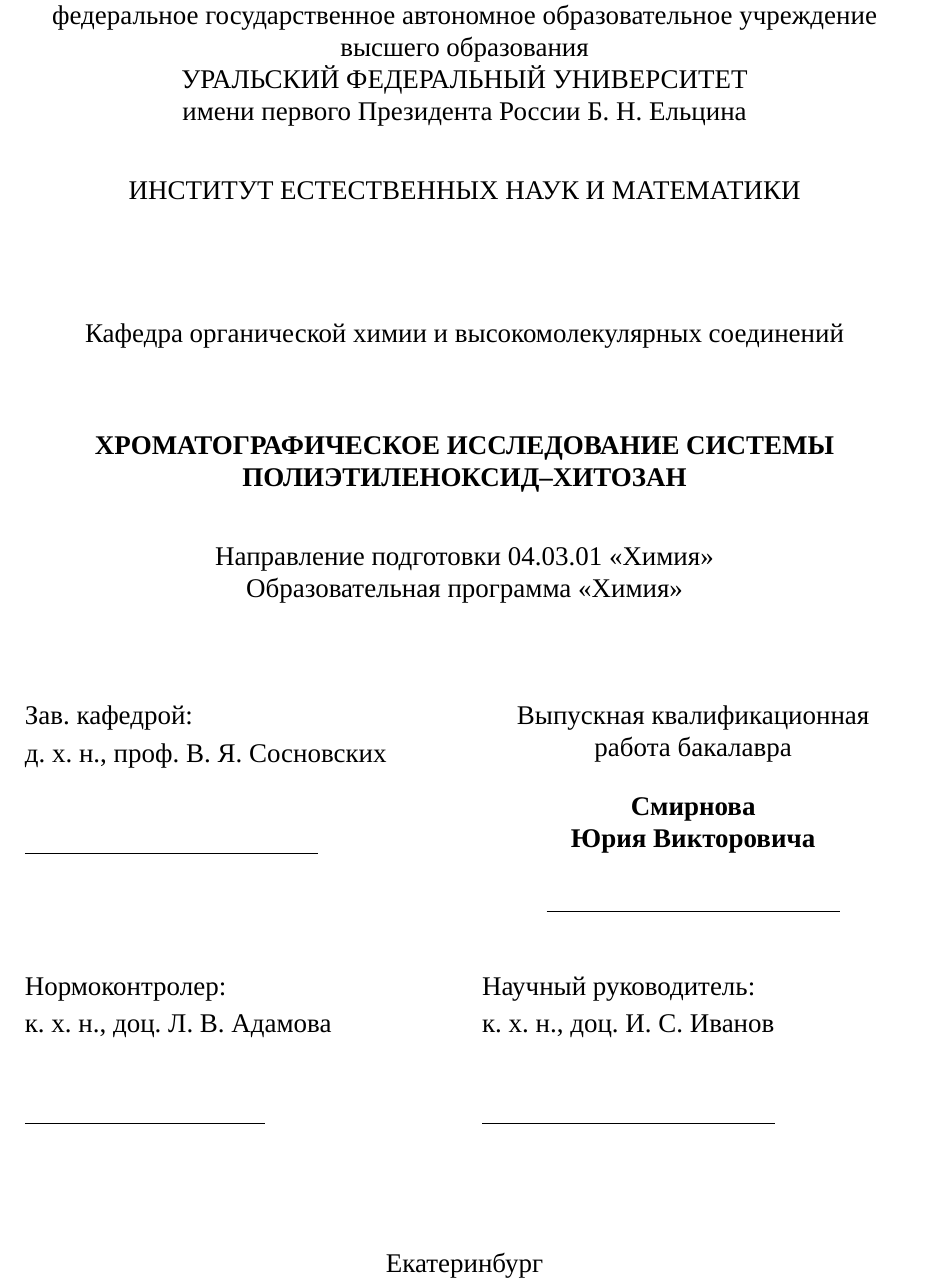
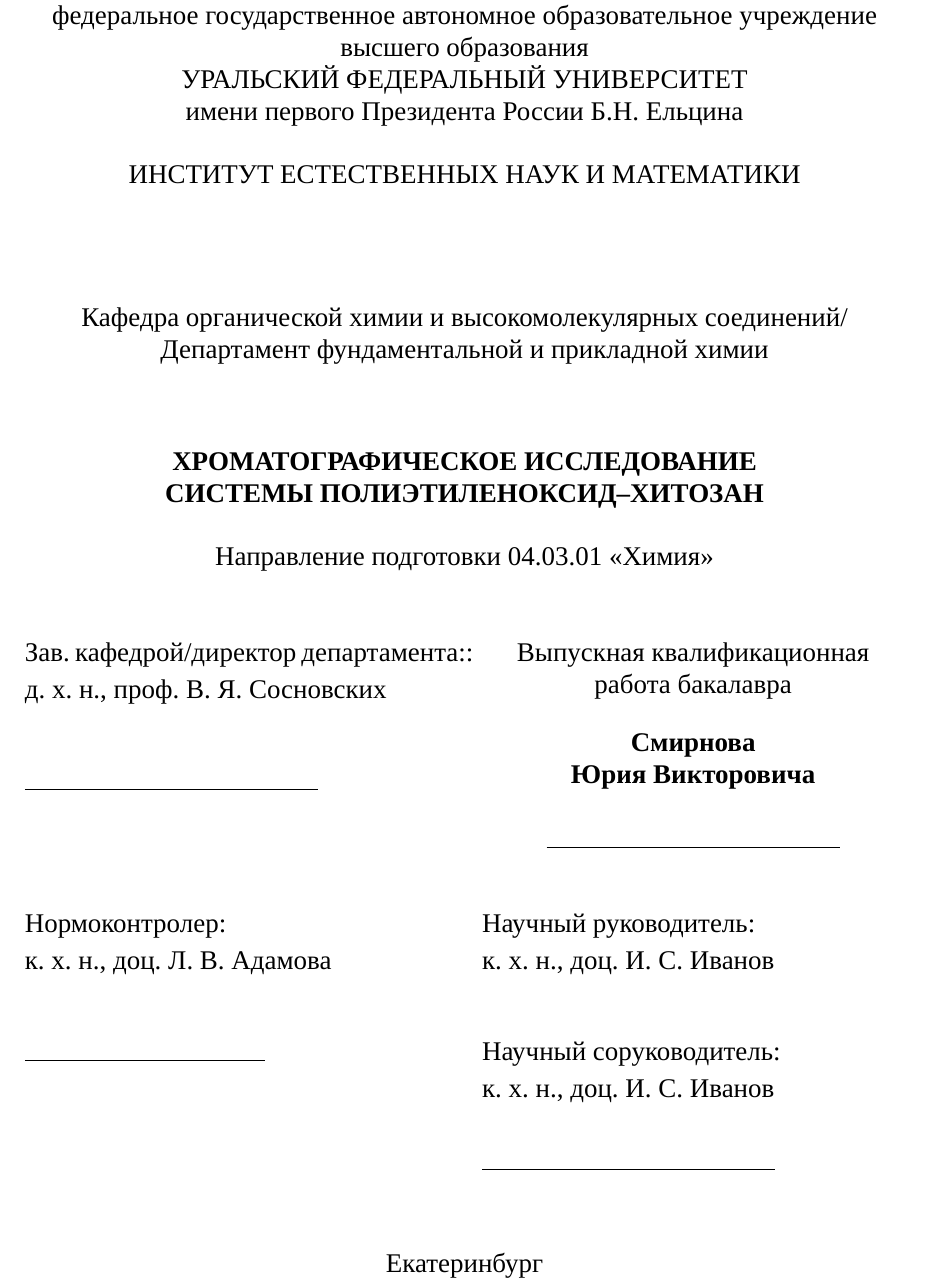
Before and after one commit to stepan-dolgorukov/diplick, a LaTeX thesis (thesis.tex): part of page 1 of 14, cut so that both start at the same text. Compiled offline with XeLaTeX; a missing font is replaced by an installed copy or a similar font.

Commit message:
Align thesis title page with official VKR title layout

```diff
--- a/thesis.tex
+++ b/thesis.tex
@@ -135,15 +135,17 @@
 \newcommand{\VKRProgram}{«Химия»}
 \newcommand{\VKRInstitute}{Институт естественных наук и математики}
 \newcommand{\VKRInstituteLoc}{Институте естественных наук и математики}
-\newcommand{\VKRDepartment}{Кафедра органической химии и высокомолекулярных соединений}
+\newcommand{\VKRDepartment}{Кафедра органической химии и высокомолекулярных соединений/ Департамент фундаментальной и прикладной химии}
 \newcommand{\VKRDepartmentLoc}{кафедре органической химии и высокомолекулярных соединений}
-\newcommand{\VKRHeadPosition}{Зав.~кафедрой}
+\newcommand{\VKRHeadPosition}{Зав.~кафедрой/директор~департамента:}
 \newcommand{\VKRHeadDegree}{д.~х.~н., проф.}
 \newcommand{\VKRHeadName}{В.~Я.~Сосновских}
 \newcommand{\VKRNormControlDegree}{к.~х.~н., доц.}
 \newcommand{\VKRNormControlName}{Л.~В.~Адамова}
 \newcommand{\VKRAdvisorDegree}{к.~х.~н., доц.}
 \newcommand{\VKRAdvisor}{И.~С.~Иванов}
+\newcommand{\VKRSorukovoditelDegree}{к.~х.~н., доц.}
+\newcommand{\VKRSorukovoditelName}{И.~С.~Иванов}
 \newcommand{\VKRWorkType}{Выпускная квалификационная работа бакалавра}
 \newcommand{\VKRYear}{2026}
 \newcommand{\VKRPlace}{Екатеринбург}
@@ -179,9 +181,9 @@
 федеральное государственное автономное образовательное учреждение\\
 высшего образования\\
 УРАЛЬСКИЙ ФЕДЕРАЛЬНЫЙ УНИВЕРСИТЕТ\\
-имени первого Президента России Б.~Н.~Ельцина\par}
+имени первого Президента России Б.Н. Ельцина\par}
 
-\vspace{1.5\baselineskip}
+\vspace{1\baselineskip}
 
 {\centering \MakeUppercase{\VKRInstitute}\par}
 
@@ -191,18 +193,19 @@
 
 \vspace{2.5\baselineskip}
 
-{\centering \textbf{\VKRTitle}\par}
+{\centering
+\textbf{ХРОМАТОГРАФИЧЕСКОЕ ИССЛЕДОВАНИЕ}\\
+\textbf{СИСТЕМЫ ПОЛИЭТИЛЕНОКСИД–ХИТОЗАН}\par}
 
-\vspace{1.5\baselineskip}
+\vspace{1\baselineskip}
 
 {\centering
-Направление подготовки \VKRDirection\\
-Образовательная программа \VKRProgram\par}
+Направление подготовки \VKRDirection\par}
 
-\vspace{3\baselineskip}
+\vspace{2\baselineskip}
 
 \noindent
-\begin{minipage}[t]{0.48\textwidth}
+\begin{minipage}[t]{0.51\textwidth}
 \VKRHeadPosition:\\[0.2em]
 \VKRHeadDegree\ \VKRHeadName\\[2.2em]
 \rule{5.5cm}{0.4pt}
@@ -217,7 +220,7 @@
 \vspace{2\baselineskip}
 
 \noindent
-\begin{minipage}[t]{0.48\textwidth}
+\begin{minipage}[t]{0.51\textwidth}
 Нормоконтролер:\\[0.2em]
 \VKRNormControlDegree\ \VKRNormControlName\\[2.2em]
 \rule{4.5cm}{0.4pt}
@@ -225,6 +228,8 @@
 \begin{minipage}[t]{0.48\textwidth}
 Научный руководитель:\\[0.2em]
 \VKRAdvisorDegree\ \VKRAdvisor\\[2.2em]
+Научный соруководитель:\\[0.2em]
+\VKRSorukovoditelDegree\ \VKRSorukovoditelName\\[1.5em]
 \rule{5.5cm}{0.4pt}
 \end{minipage}
 
```
